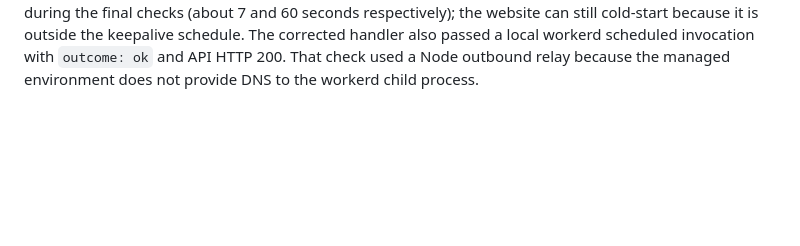
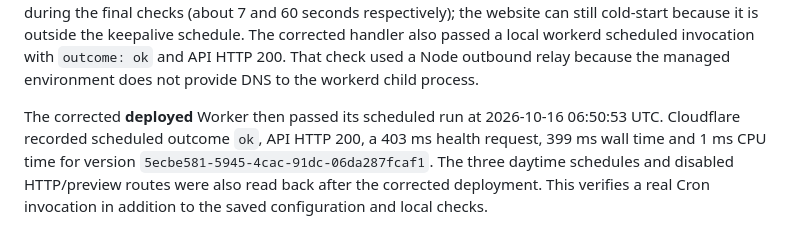
Before and after one commit to karanverma2912/stoqo, a Markdown page: docs/native-next-batch.md, the part around the change. GitHub-like rendering; blank space fills up the shorter version.

Commit message:
Record successful scheduled API health check [skip ci] [skip render]

```diff
--- a/docs/native-next-batch.md
+++ b/docs/native-next-batch.md
@@ -125,3 +125,11 @@ website can still cold-start because it is outside the keepalive schedule.
 The corrected handler also passed a local workerd scheduled invocation with
 `outcome: ok` and API HTTP 200. That check used a Node outbound relay because
 the managed environment does not provide DNS to the workerd child process.
+
+The corrected **deployed** Worker then passed its scheduled run at
+2026-10-16 06:50:53 UTC. Cloudflare recorded scheduled outcome `ok`, API HTTP
+200, a 403 ms health request, 399 ms wall time and 1 ms CPU time for version
+`5ecbe581-5945-4cac-91dc-06da287fcaf1`. The three daytime schedules and disabled
+HTTP/preview routes were also read back after the corrected deployment. This
+verifies a real Cron invocation in addition to the saved configuration and
+local checks.
```
